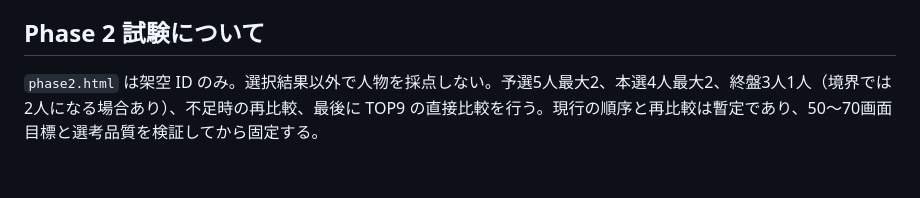
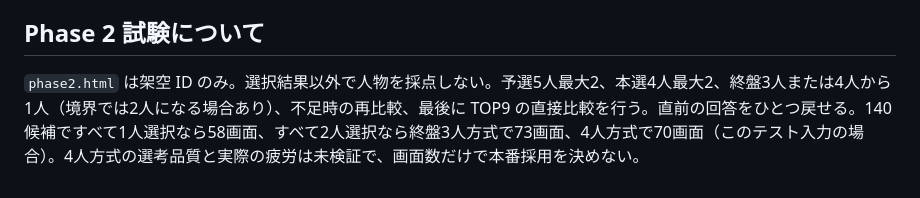
Before and after one commit to nyannko619xxx-oss/-blind-face-select, a Markdown page: ASSET_ARCHITECTURE.md, the part around the change. GitHub-like rendering.

Commit message:
Record late-round screen-count experiment

```diff
--- a/ASSET_ARCHITECTURE.md
+++ b/ASSET_ARCHITECTURE.md
@@ -31,4 +31,4 @@ STARTO の[公式サイトポリシー](https://starto.jp/s/p/group/detail/sitep
 
 ## Phase 2 試験について
 
-`phase2.html` は架空 ID のみ。選択結果以外で人物を採点しない。予選5人最大2、本選4人最大2、終盤3人1人（境界では2人になる場合あり）、不足時の再比較、最後に TOP9 の直接比較を行う。現行の順序と再比較は暫定であり、50〜70画面目標と選考品質を検証してから固定する。
+`phase2.html` は架空 ID のみ。選択結果以外で人物を採点しない。予選5人最大2、本選4人最大2、終盤3人または4人から1人（境界では2人になる場合あり）、不足時の再比較、最後に TOP9 の直接比較を行う。直前の回答をひとつ戻せる。140候補ですべて1人選択なら58画面、すべて2人選択なら終盤3人方式で73画面、4人方式で70画面（このテスト入力の場合）。4人方式の選考品質と実際の疲労は未検証で、画面数だけで本番採用を決めない。
```
